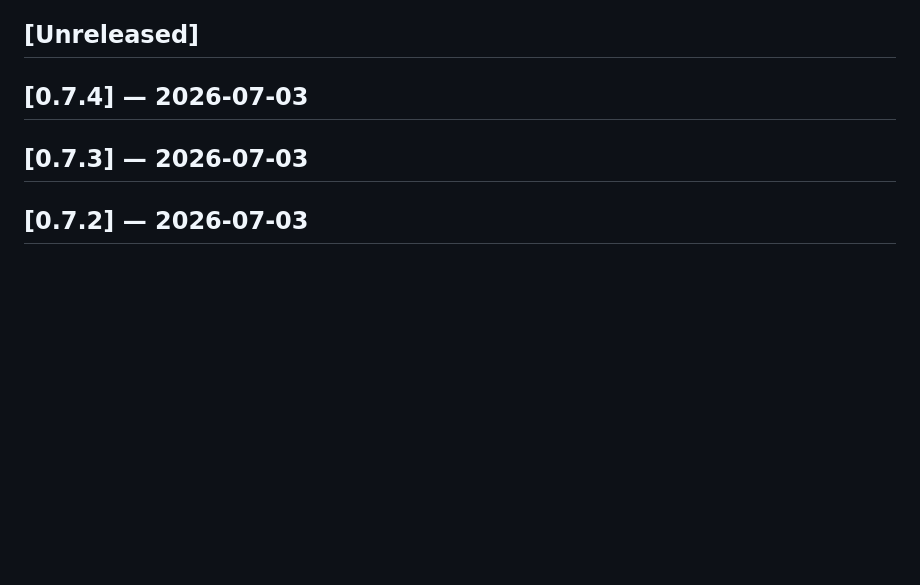
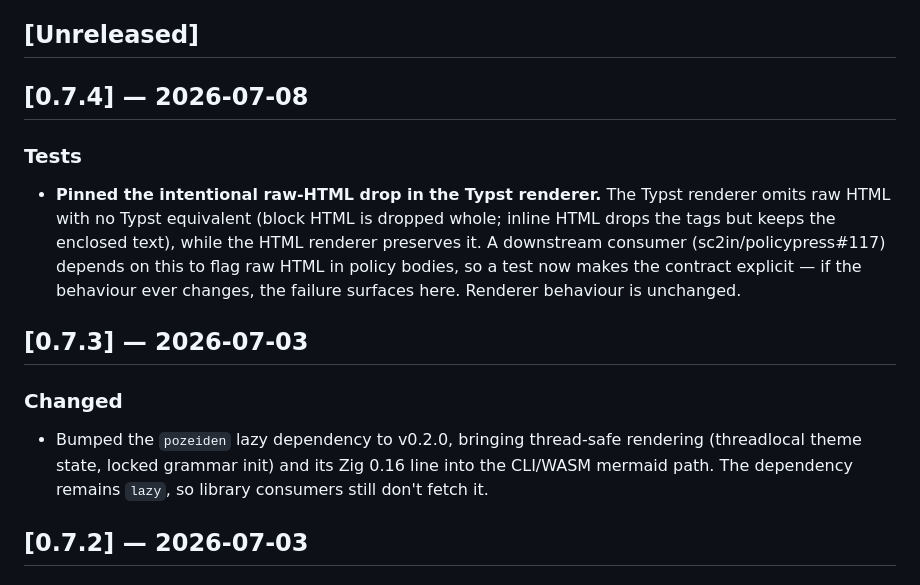
Before and after one commit to sc2in/zigmark, a Markdown page: CHANGELOG.md, the part around the change. Rendered like a GitHub page; blank space fills up the shorter version.

Commit message:
chore: update changelog

```diff
--- a/CHANGELOG.md
+++ b/CHANGELOG.md
@@ -8,9 +8,26 @@ same stability guarantee.
 
 ## [Unreleased]
 
-## [0.7.4] — 2026-07-03
+## [0.7.4] — 2026-07-08
+
+### Tests
+
+- **Pinned the intentional raw-HTML drop in the Typst renderer.** The Typst
+  renderer omits raw HTML with no Typst equivalent (block HTML is dropped
+  whole; inline HTML drops the tags but keeps the enclosed text), while the
+  HTML renderer preserves it. A downstream consumer (sc2in/policypress#117)
+  depends on this to flag raw HTML in policy bodies, so a test now makes the
+  contract explicit — if the behaviour ever changes, the failure surfaces
+  here. Renderer behaviour is unchanged.
 
 ## [0.7.3] — 2026-07-03
+
+### Changed
+
+- Bumped the `pozeiden` lazy dependency to v0.2.0, bringing thread-safe
+  rendering (threadlocal theme state, locked grammar init) and its Zig 0.16
+  line into the CLI/WASM mermaid path. The dependency remains `lazy`, so
+  library consumers still don't fetch it.
 
 ## [0.7.2] — 2026-07-03
 
```
